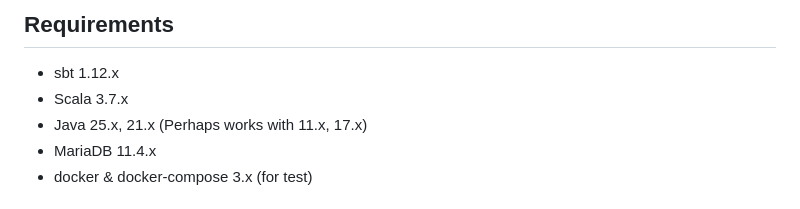
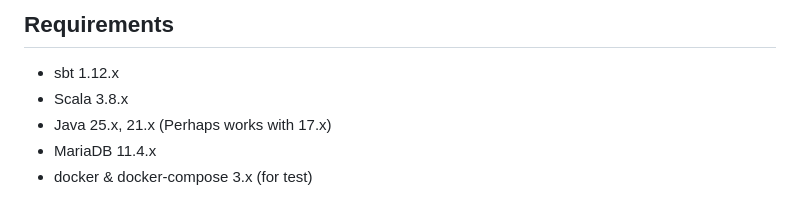
Before and after one commit to yoshinorin/qualtet, a Markdown page: README.md, the part around the change. GitHub-like rendering.

Commit message:
docs: update `README.md`

```diff
--- a/README.md
+++ b/README.md
@@ -31,8 +31,8 @@ An example architecture.
 ## Requirements
 
 * sbt 1.12.x
-* Scala 3.7.x
-* Java 25.x, 21.x (Perhaps works with 11.x, 17.x)
+* Scala 3.8.x
+* Java 25.x, 21.x (Perhaps works with 17.x)
 * MariaDB 11.4.x
 * docker & docker-compose 3.x (for test)
 
```
Also changed, not shown: 1 other file.
